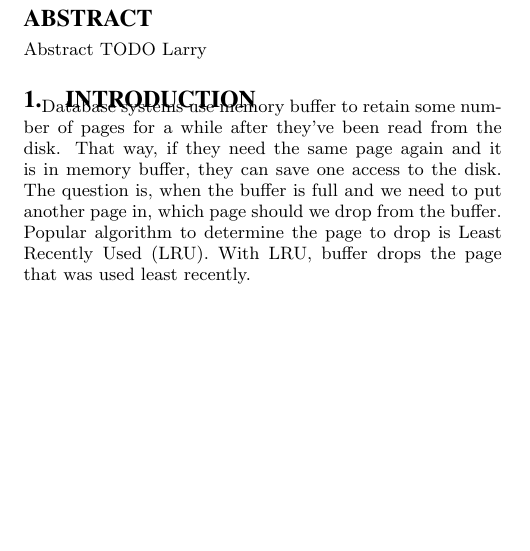
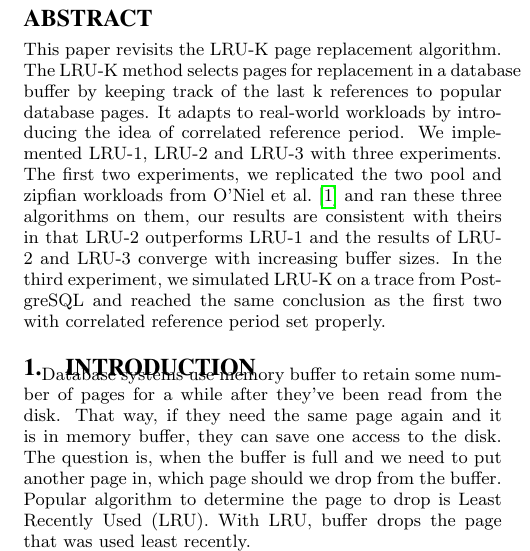
Before and after one commit to igorcanadi/lru-k, a LaTeX paper (paper/paper.tex, which reads paper/abstract.tex): part of one column of page 1 of 3, cut so that both start at the same text, the shorter picture padded with empty space. Compiled offline with pdfLaTeX.

Commit message:
Update abstract.tex

```diff
--- a/paper/abstract.tex
+++ b/paper/abstract.tex
@@ -1,3 +1,3 @@
 \begin{abstract}
-Abstract TODO Larry
+This paper revisits the LRU-K page replacement algorithm. The LRU-K method selects pages for replacement in a database buffer by keeping track of the last k references to popular database pages. It adapts to real-world workloads by introducing the idea of correlated reference period. We implemented LRU-1, LRU-2 and LRU-3 with three experiments. The first two experiments, we replicated the two pool and zipfian workloads from O'Niel et al. \cite{lruk} and ran these three algorithms on them, our results are consistent with theirs in that LRU-2 outperforms LRU-1 and the results of LRU-2 and LRU-3 converge with increasing buffer sizes. In the third experiment, we simulated LRU-K on a trace from PostgreSQL and reached the same conclusion as the first two with correlated reference period set properly.
 \end{abstract}
```
